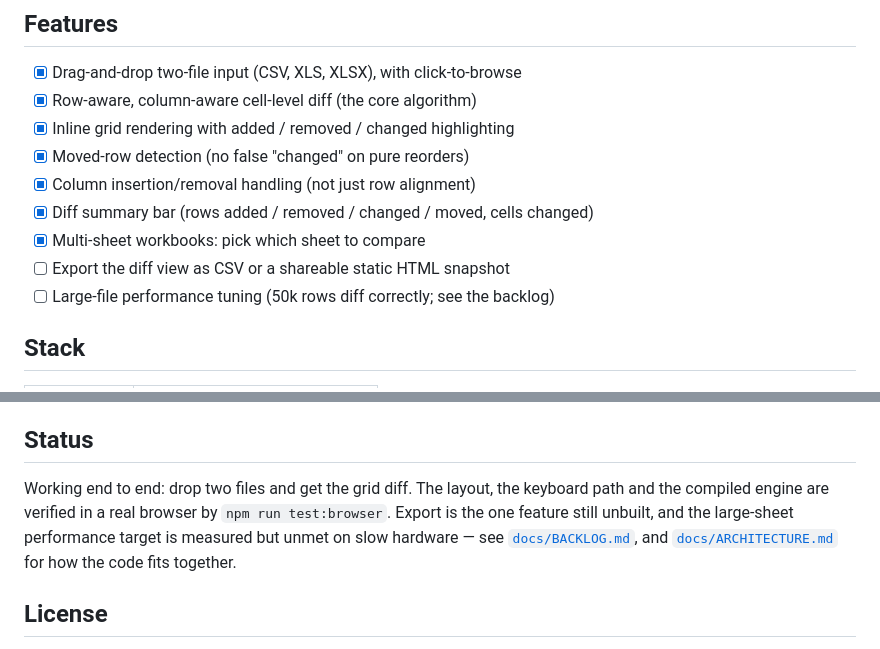
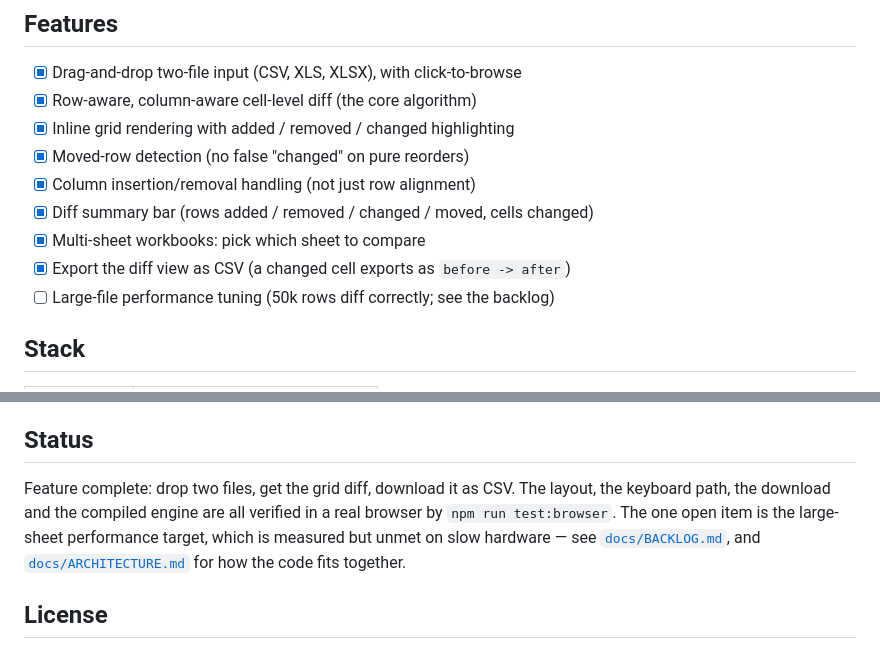
Before and after one commit to ctkrug/sheet-delta, a Markdown page: README.md, 2 parts joined by grey strips. Drawn GitHub-style.

Commit message:
docs: record the export and the UTF-8 decoding decision
Checks off Story 12, notes why the CSV path decodes text itself rather
than leaving the encoding to SheetJS, and drops export from the gaps.

```diff
--- a/README.md
+++ b/README.md
@@ -50,7 +50,7 @@ lit up. Rows that were only reordered stay quiet.
 - [x] Column insertion/removal handling (not just row alignment)
 - [x] Diff summary bar (rows added / removed / changed / moved, cells changed)
 - [x] Multi-sheet workbooks: pick which sheet to compare
-- [ ] Export the diff view as CSV or a shareable static HTML snapshot
+- [x] Export the diff view as CSV (a changed cell exports as `before -> after`)
 - [ ] Large-file performance tuning (50k rows diff correctly; see the backlog)
 
 ## Stack
@@ -91,10 +91,10 @@ compiled engine.
 
 ## Status
 
-Working end to end: drop two files and get the grid diff. The layout, the keyboard path and
-the compiled engine are verified in a real browser by `npm run test:browser`. Export is the
-one feature still unbuilt, and the large-sheet performance target is measured but unmet on
-slow hardware — see [`docs/BACKLOG.md`](docs/BACKLOG.md), and
+Feature complete: drop two files, get the grid diff, download it as CSV. The layout, the
+keyboard path, the download and the compiled engine are all verified in a real browser by
+`npm run test:browser`. The one open item is the large-sheet performance target, which is
+measured but unmet on slow hardware — see [`docs/BACKLOG.md`](docs/BACKLOG.md), and
 [`docs/ARCHITECTURE.md`](docs/ARCHITECTURE.md) for how the code fits together.
 
 ## License
```
Also changed, not shown: docs/ARCHITECTURE.md (+5 -1 lines), docs/BACKLOG.md (+9 -2 lines).
